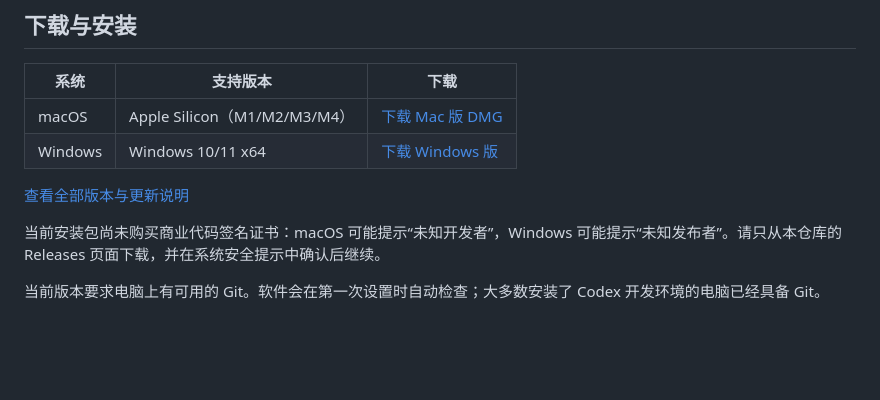
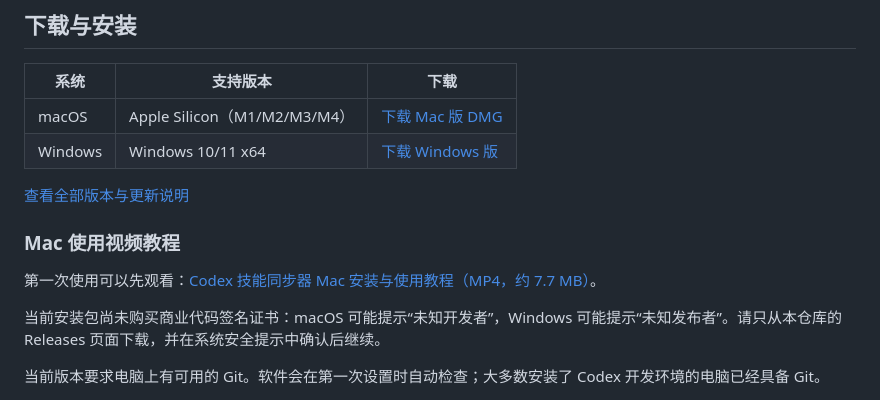
Before and after one commit to gityuanbao/codex-skills-sync-app, a Markdown page: README.md, the part around the change. GitHub-like rendering; blank space fills up the shorter version.

Commit message:
添加 Mac 使用视频教程

```diff
--- a/README.md
+++ b/README.md
@@ -39,6 +39,10 @@ Codex Skills Sync 是一个面向中文用户的免费开源桌面工具。它
 | Windows | Windows 10/11 x64 | [下载 Windows 版](https://github.com/gityuanbao/codex-skills-sync-app/releases/download/v0.3.4/Codex-Skill-Sync-0.3.4-win-x64.exe) |
 
 [查看全部版本与更新说明](https://github.com/gityuanbao/codex-skills-sync-app/releases)
+
+### Mac 使用视频教程
+
+第一次使用可以先观看：[Codex 技能同步器 Mac 安装与使用教程（MP4，约 7.7 MB）](https://github.com/gityuanbao/codex-skills-sync-app/releases/download/v0.3.4/Codex-Skills-Sync-Mac-Guide-v0.3.4.mp4)。
 
 当前安装包尚未购买商业代码签名证书：macOS 可能提示“未知开发者”，Windows 可能提示“未知发布者”。请只从本仓库的 Releases 页面下载，并在系统安全提示中确认后继续。
 
```
